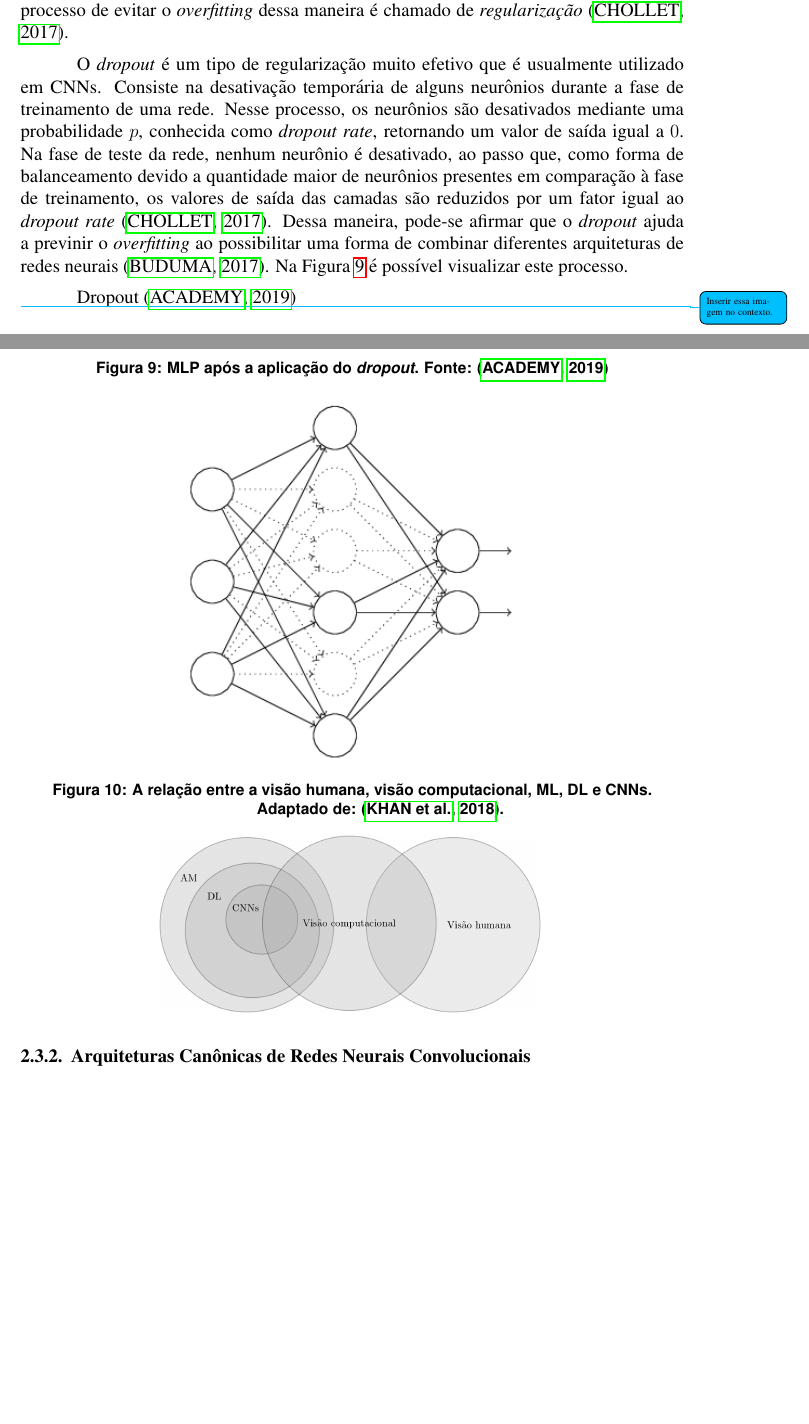
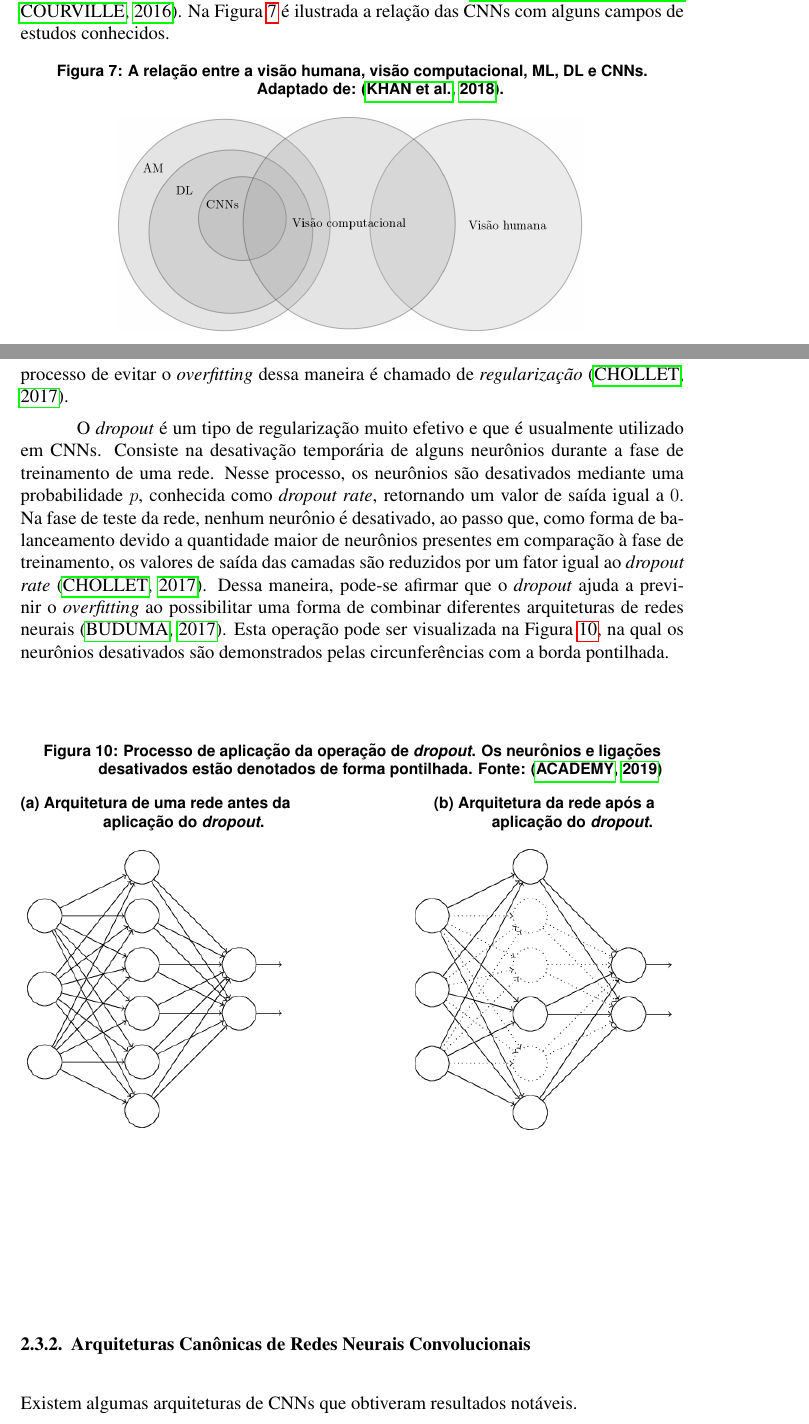
Before and after one commit to wenneton/marcos-tcc, a LaTeX thesis (tcc1/main.tex, which reads tcc1/secoes/dl.tex): two parts of pages 10 and 11 of 13 before the commit and two parts of pages 9 and 11 of 13 after it, joined at a grey line, cut at the place of the change, the shorter picture padded with empty space. Compiled offline with pdfLaTeX.

Commit message:
Correções no texto

```diff
--- a/tcc1/secoes/dl.tex
+++ b/tcc1/secoes/dl.tex
@@ -8,7 +8,14 @@ O DL reúne um conjunto de técnicas e modelos que podem ser aplicados a tarefas
 \subsubsection{Redes Neurais Convolucionais}
 \label{subsubsec:cnns}
 
-As \emph{Redes Neurais Convolucionais} (CNNs, do inglês \emph{Convolutional Neural Networks}) são uma categoria de redes neurais profundas, \emph{feedforward}, que comprovaram ser extremamente bem-sucedidas no ramo de visão computacional \cite{khan}. O termo denominado a estas redes, vem do seu aproveitamento da operação matemática chamada convolução, um tipo especializado de operação linear \cite{goodfellow}.
+As \emph{Redes Neurais Convolucionais} (CNNs, do inglês \emph{Convolutional Neural Networks}) são uma categoria de redes neurais profundas, \emph{feedforward}, que comprovaram ser extremamente bem-sucedidas no ramo de visão computacional \cite{khan}. O termo denominado a estas redes, vem do seu aproveitamento da operação matemática chamada convolução, um tipo especializado de operação linear \cite{goodfellow}. Na Figura \ref{fig:areas-ia} é ilustrada a relação das CNNs com alguns campos de estudos conhecidos.
+
+\begin{figure}[h!]
+  \centering
+  \caption{A relação entre a visão humana, visão computacional, ML, DL e CNNs. Adaptado de: \cite{khan}.}
+  \includegraphics[width=0.7\textwidth]{imgs/areas-ia}
+  \label{fig:areas-ia}
+\end{figure}
 
 % Convolução
 A \emph{convolução} é uma operação que consiste na soma dos produtos de toda a extensão de duas entradas em função de um deslocamento. Sendo assim, a convolução $s(t)$ de duas entradas $x_1(t)$ e $x_2(t)$ é uma função representada simbolicamente por $s(t) = x_1(t) * x_2(t)$ e definidade conforme a Equação \ref{eq:conv} \cite{lathi}.
@@ -46,27 +53,26 @@ As \emph{Camadas Completamente Conectadas} consideram um conjunto de neurônios
 
 Para prevenir o aprendizado de padrões irrelevantes por um modelo de ML, pode-se articular a quantidade de informações que esse modelo pode armazenar ou adicionar restrições sobre as informações que podem ser armazenadas. Se uma CNN tende a memorizar um pequeno número de padrões, o processo de otimização forçará o foco nos padrões mais proeminentes, que possuem uma chance melhor de gerar uma boa generalização. O processo de evitar o \emph{overfitting} dessa maneira é chamado de \emph{regularização} \cite{chollet}.
 
-O \emph{dropout} é um tipo de regularização muito efetivo que é usualmente utilizado em CNNs. Consiste na desativação temporária de alguns neurônios durante a fase de treinamento de uma rede. Nesse processo, os neurônios são desativados mediante uma probabilidade $p$, conhecida como \emph{dropout rate}, retornando um valor de saída igual a $0$. Na fase de teste da rede, nenhum neurônio é desativado, ao passo que, como forma de balanceamento devido a quantidade maior de neurônios presentes em comparação à fase de treinamento, os valores de saída das camadas são reduzidos por um fator igual ao \emph{dropout rate} \cite{chollet}. Dessa maneira, pode-se afirmar que o \emph{dropout} ajuda a previnir o \emph{overfitting} ao possibilitar uma forma de combinar diferentes arquiteturas de redes neurais \cite{buduma}. Na Figura \ref{fig:dropout} é possível visualizar este processo.
+O \emph{dropout} é um tipo de regularização muito efetivo e que é usualmente utilizado em CNNs. Consiste na desativação temporária de alguns neurônios durante a fase de treinamento de uma rede. Nesse processo, os neurônios são desativados mediante uma probabilidade $p$, conhecida como \emph{dropout rate}, retornando um valor de saída igual a $0$. Na fase de teste da rede, nenhum neurônio é desativado, ao passo que, como forma de balanceamento devido a quantidade maior de neurônios presentes em comparação à fase de treinamento, os valores de saída das camadas são reduzidos por um fator igual ao \emph{dropout rate} \cite{chollet}. Dessa maneira, pode-se afirmar que o \emph{dropout} ajuda a previnir o \emph{overfitting} ao possibilitar uma forma de combinar diferentes arquiteturas de redes neurais \cite{buduma}. Esta operação pode ser visualizada na Figura \ref{fig:dropout}, na qual os neurônios desativados são demonstrados pelas circunferências com a borda pontilhada.
 
 % Dropout (Pegar imagens sobre Dropout na pagina favoritada )
 \begin{figure}[h!]
   \centering
-  \caption{MLP após a aplicação do \emph{dropout}. Fonte: \cite{dsacademy}}
-  \includegraphics[width=0.5\textwidth]{imgs/dropout-after}
+\caption{Processo de aplicação da operação de \emph{dropout}. Os neurônios e ligações desativados estão denotados de forma pontilhada. Fonte: \cite{dsacademy}}
+  \subfloat[Arquitetura de uma rede antes da aplicação do \emph{dropout}.\label{subfig:dropout-before}]{%
+    \includegraphics[width=0.4\textwidth]{imgs/dropout-before}
+  }
+  \hfill
+  \subfloat[Arquitetura da rede após a aplicação do \emph{dropout}.\label{subfig:dropout-after}]{%
+    \includegraphics[width=0.4\textwidth]{imgs/dropout-after}
+  }
   \label{fig:dropout}
 \end{figure}
 
-Dropout \cite{dsacademy}
-
-\begin{figure}[h!]
-  \centering
-  \caption{A relação entre a visão humana, visão computacional, ML, DL e CNNs. Adaptado de: \cite{khan}.}
-  \includegraphics[height=4cm]{imgs/areas-ia}
-  \label{fig:areas-ia}
-\end{figure}
-\todo{Inserir essa imagem no contexto.}
 % Arquiteturas canônicas
 
 
 \subsubsection{Arquiteturas Canônicas de Redes Neurais Convolucionais}
 \label{subsubsec:arq-cnns}
+
+Existem algumas arquiteturas de CNNs que obtiveram resultados notáveis.
```
Also changed, not shown: tcc1/secoes/rnas.tex (+2 -1 lines), tcc1/main.pdf.
